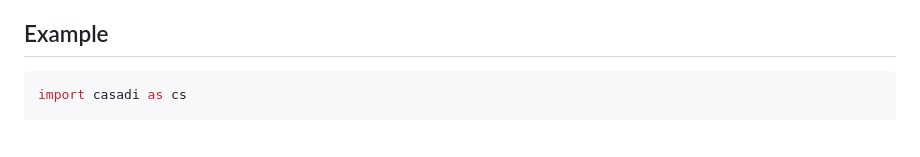
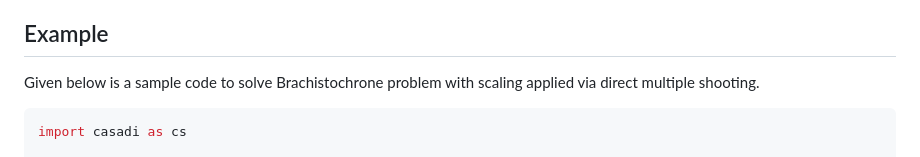
Before and after one commit to sandeep026/pytrajopt, a Markdown page: README.md, the part around the change. Drawn GitHub-style; blank space fills up the shorter version.

Commit message:
example readme updated

````diff
--- a/README.md
+++ b/README.md
@@ -7,6 +7,7 @@
 **PyTrajOpt** (Python-based Trajectory Optimization) is a modern Python framework for solving complex optimal control problems (OCPs). Powered by CasADi for high-performance symbolic differentiation and Pydantic for strict runtime configuration validation, PyTrajOpt supports both single-phase and multiphase formulations via multiple shooting and direct collocation. It goes a step further by estimating state costates and performing rigorous feasibility checks to ensure the reliability of your generated solutions.
 
 ## Example
+Given below is a sample code to solve Brachistochrone problem with scaling applied via direct multiple shooting.
 ```python
 import casadi as cs
 
````
